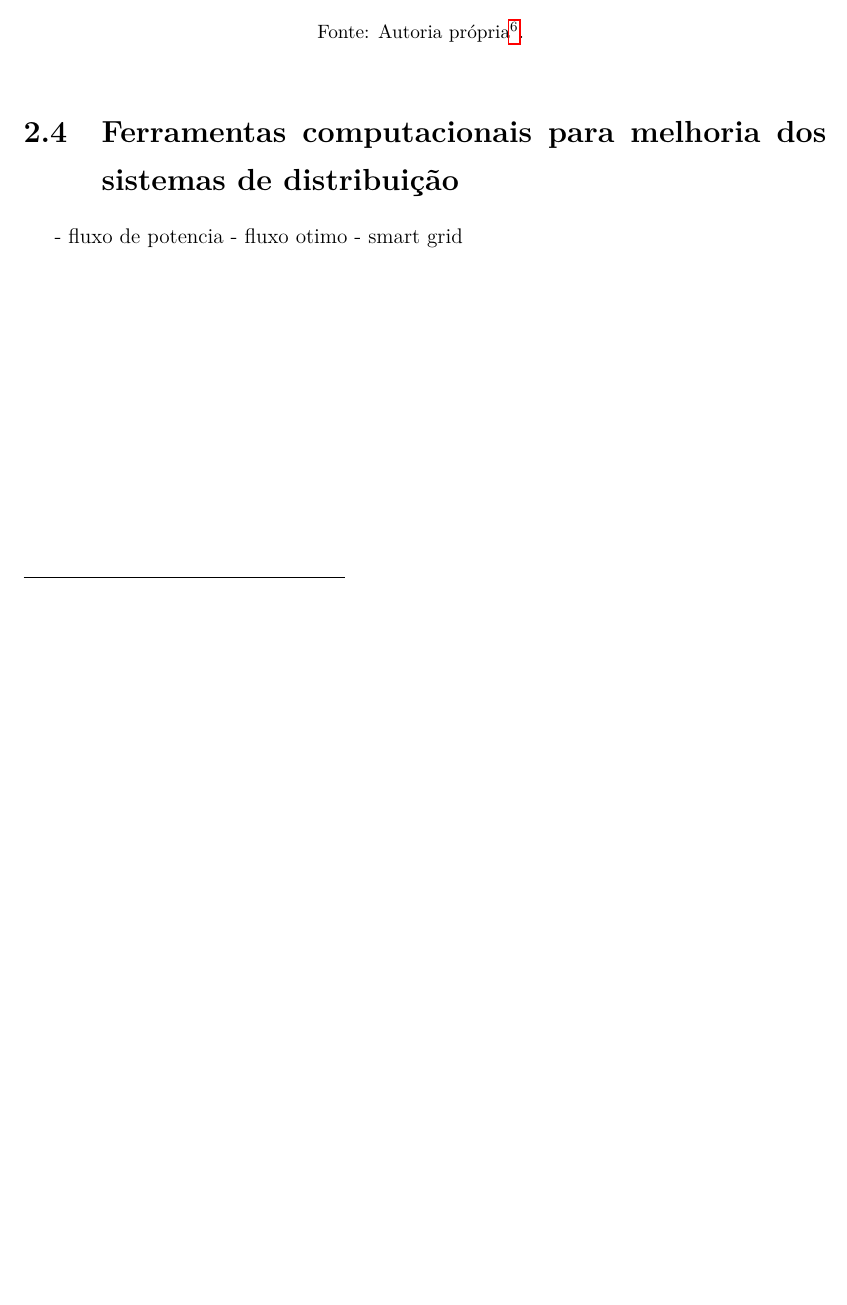
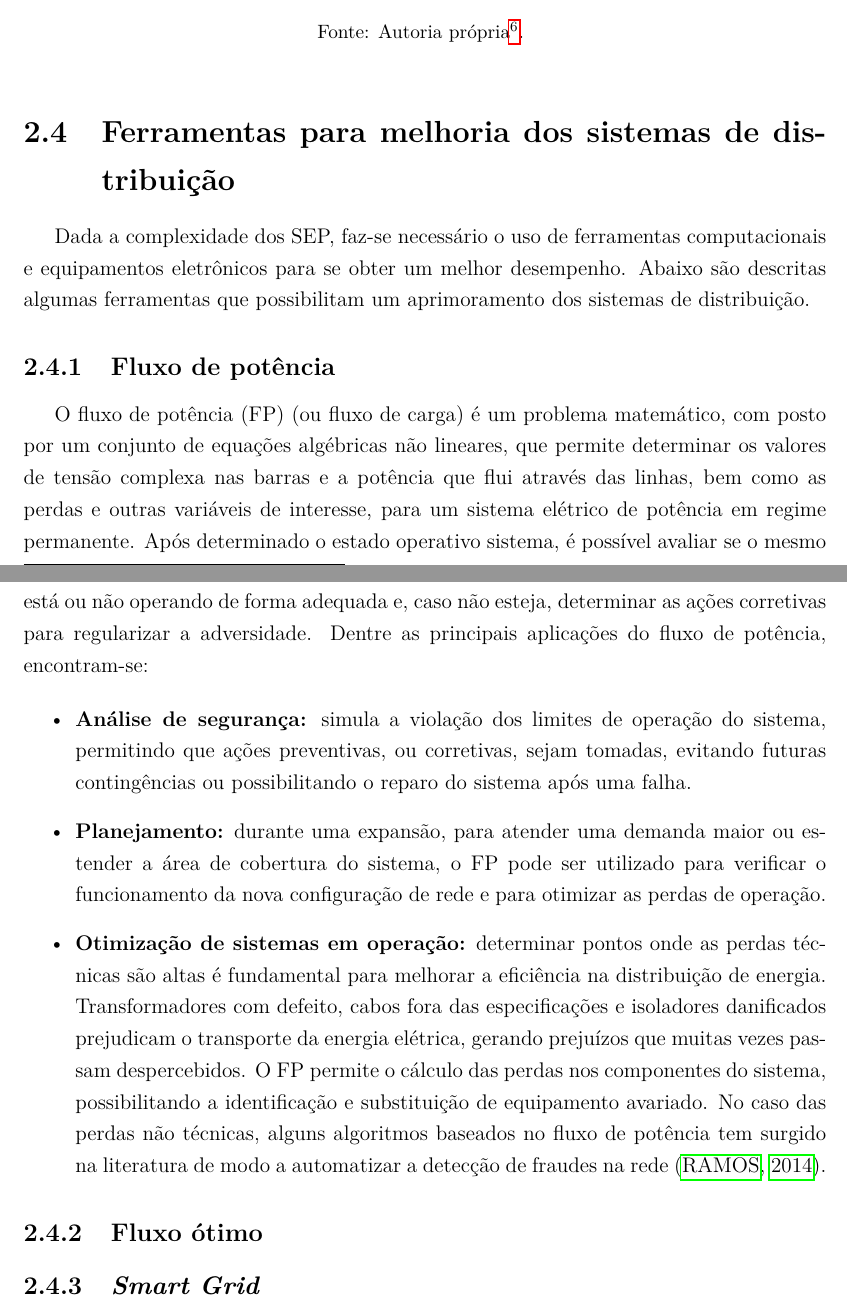
Before and after one commit to DKrepsky/TCC, a LaTeX thesis (monografia/monografia.tex, which reads monografia/cap2.tex): part of page 25 of 33 before the commit and two parts of pages 25 and 26 of 34 after it, the two joined at a grey line, cut so that both start at the same text, the shorter picture padded with empty space. Compiled offline with pdfLaTeX; the source files are stored in an older character set and shown here as Unicode.

Commit message:
cap. 2 - em andamento

```diff
--- a/monografia/cap2.tex
+++ b/monografia/cap2.tex
@@ -163,8 +163,21 @@
             \footnotetext{Dados \citeonline{TabPerdas}.}
 
 
-        \section{Ferramentas computacionais para melhoria dos sistemas de distribuição}
+        \section{Ferramentas para melhoria dos sistemas de distribuição}
+            Dada a complexidade dos SEP, faz-se necessário o uso de ferramentas computacionais e equipamentos eletrônicos para se obter um melhor desempenho. Abaixo são descritas algumas ferramentas que possibilitam um aprimoramento dos sistemas de distribuição.
 
-            - fluxo de potencia
-            - fluxo otimo
-            - smart grid
+            \subsection{Fluxo de potência}
+                O fluxo de potência (FP) (ou fluxo de carga) é um problema matemático, com posto por um conjunto de equações algébricas não lineares, que permite determinar os valores de tensão complexa nas barras e a potência que flui através das linhas, bem como as perdas e outras variáveis de interesse, para um sistema elétrico de potência em regime permanente. Após determinado o estado operativo sistema, é possível avaliar se o mesmo está ou não operando de forma adequada e, caso não esteja, determinar as ações corretivas para regularizar a adversidade.
+                Dentre as principais aplicações do fluxo de potência, encontram-se:
+
+                \begin{itemize}
+                    \item \textbf{Análise de segurança:} simula a violação dos limites de operação do sistema, permitindo que ações preventivas, ou corretivas, sejam tomadas, evitando futuras contingências ou possibilitando o reparo do sistema após uma falha.
+
+                    \item \textbf{Planejamento:} durante uma expansão, para atender uma demanda maior ou estender a área de cobertura do sistema, o FP pode ser utilizado para verificar o funcionamento da nova configuração de rede e para otimizar as perdas de operação.
+
+                    \item \textbf{Otimização de sistemas em operação:} determinar pontos onde as perdas técnicas são altas é fundamental para melhorar a eficiência na distribuição de energia. Transformadores com defeito, cabos fora das especificações e isoladores danificados prejudicam o transporte da energia elétrica, gerando prejuízos que muitas vezes passam despercebidos. O FP permite o cálculo das perdas nos componentes do sistema, possibilitando a identificação e substituição de equipamento avariado. No caso das perdas não técnicas, alguns algoritmos baseados no fluxo de potência tem surgido na literatura de modo a automatizar a detecção de fraudes na rede \cite{CaioOba}.
+                \end{itemize}
+
+            \subsection{Fluxo ótimo}
+
+            \subsection{\textit{Smart Grid}}
```
Also changed, not shown: monografia/bibliografia.bib (+6 -6 lines), monografia/monografia.pdf.
